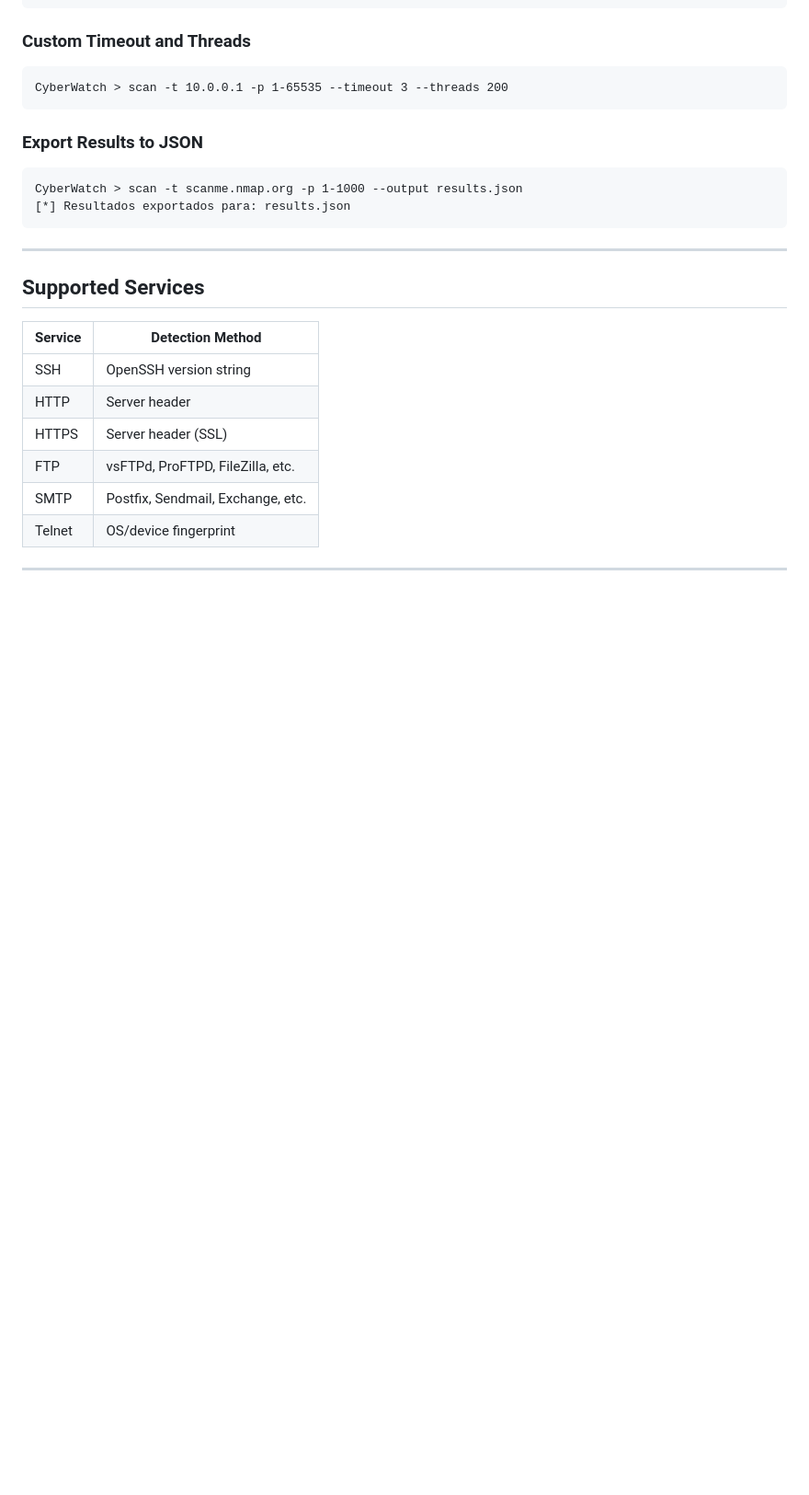
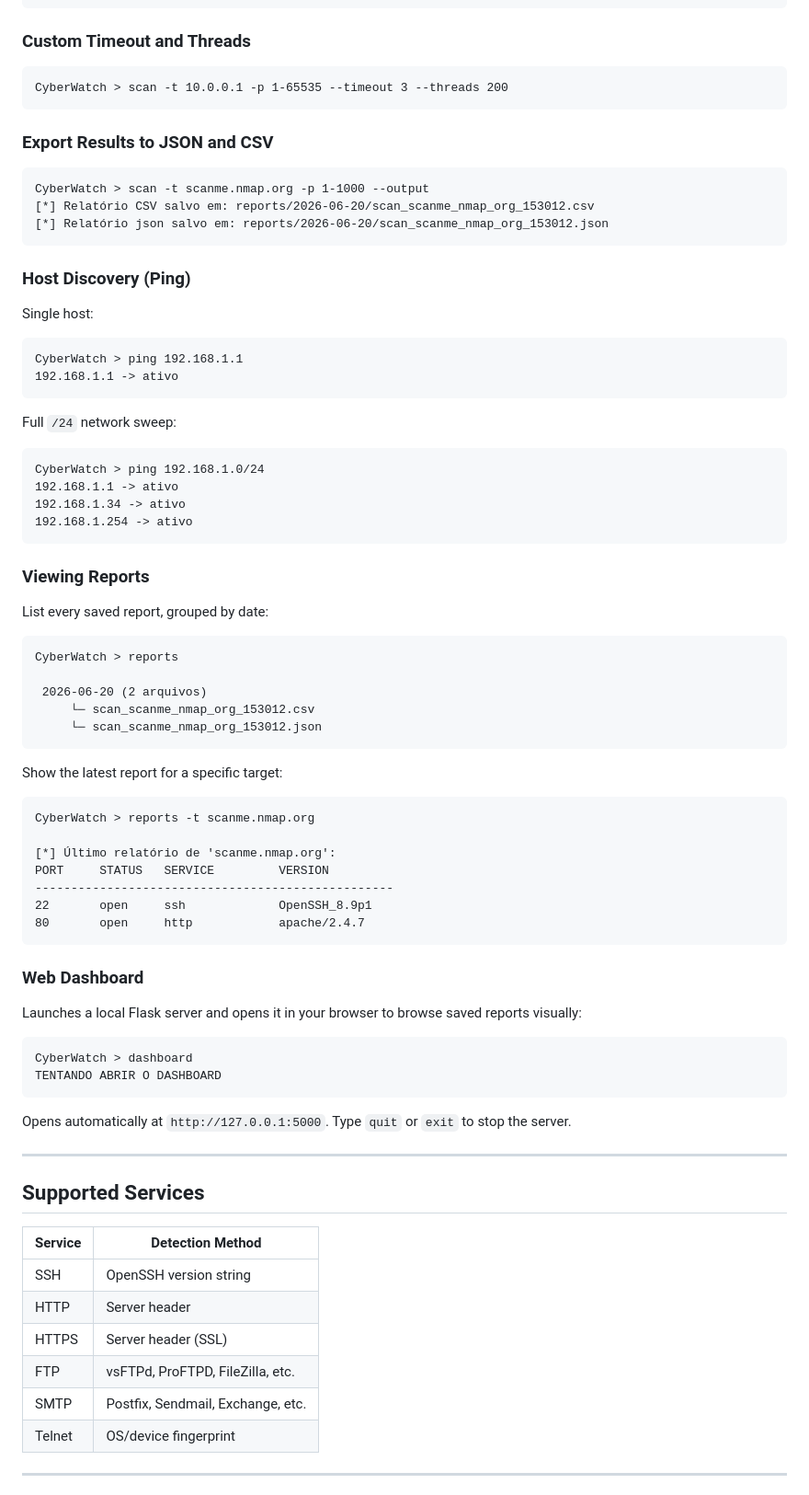
Before and after one commit to calebe-sec/CyberWatch, a Markdown page: README.md, the part around one of its changes. Shown at 92% size. GitHub-like rendering; blank space fills up the shorter version.

````diff
--- a/README.md
+++ b/README.md
@@ -104,12 +131,66 @@ CyberWatch > scan -t scanme.nmap.org -p 80 --web-enum
 CyberWatch > scan -t 10.0.0.1 -p 1-65535 --timeout 3 --threads 200
 ```
 
-### Export Results to JSON
+### Export Results to JSON and CSV
 
 ```
-CyberWatch > scan -t scanme.nmap.org -p 1-1000 --output results.json
-[*] Resultados exportados para: results.json
+CyberWatch > scan -t scanme.nmap.org -p 1-1000 --output
+[*] Relatório CSV salvo em: reports/2026-06-20/scan_scanme_nmap_org_153012.csv
+[*] Relatório json salvo em: reports/2026-06-20/scan_scanme_nmap_org_153012.json
 ```
+
+### Host Discovery (Ping)
+
+Single host:
+
+```
+CyberWatch > ping 192.168.1.1
+192.168.1.1 -> ativo
+```
+
+Full `/24` network sweep:
+
+```
+CyberWatch > ping 192.168.1.0/24
+192.168.1.1 -> ativo
+192.168.1.34 -> ativo
+192.168.1.254 -> ativo
+```
+
+### Viewing Reports
+
+List every saved report, grouped by date:
+
+```
+CyberWatch > reports
+
+ 2026-06-20 (2 arquivos)
+     └─ scan_scanme_nmap_org_153012.csv
+     └─ scan_scanme_nmap_org_153012.json
+```
+
+Show the latest report for a specific target:
+
+```
+CyberWatch > reports -t scanme.nmap.org
+
+[*] Último relatório de 'scanme.nmap.org':
+PORT     STATUS   SERVICE         VERSION
+--------------------------------------------------
+22       open     ssh             OpenSSH_8.9p1
+80       open     http            apache/2.4.7
+```
+
+### Web Dashboard
+
+Launches a local Flask server and opens it in your browser to browse saved reports visually:
+
+```
+CyberWatch > dashboard
+TENTANDO ABRIR O DASHBOARD
+```
+
+Opens automatically at `http://127.0.0.1:5000`. Type `quit` or `exit` to stop the server.
 
 ---
 
````
Also changed, not shown: other parts of README.md (+54 -15 lines), docs/screenshots/cli-scan.png (added), docs/screenshots/dashboard.png (added), 1 other file.
